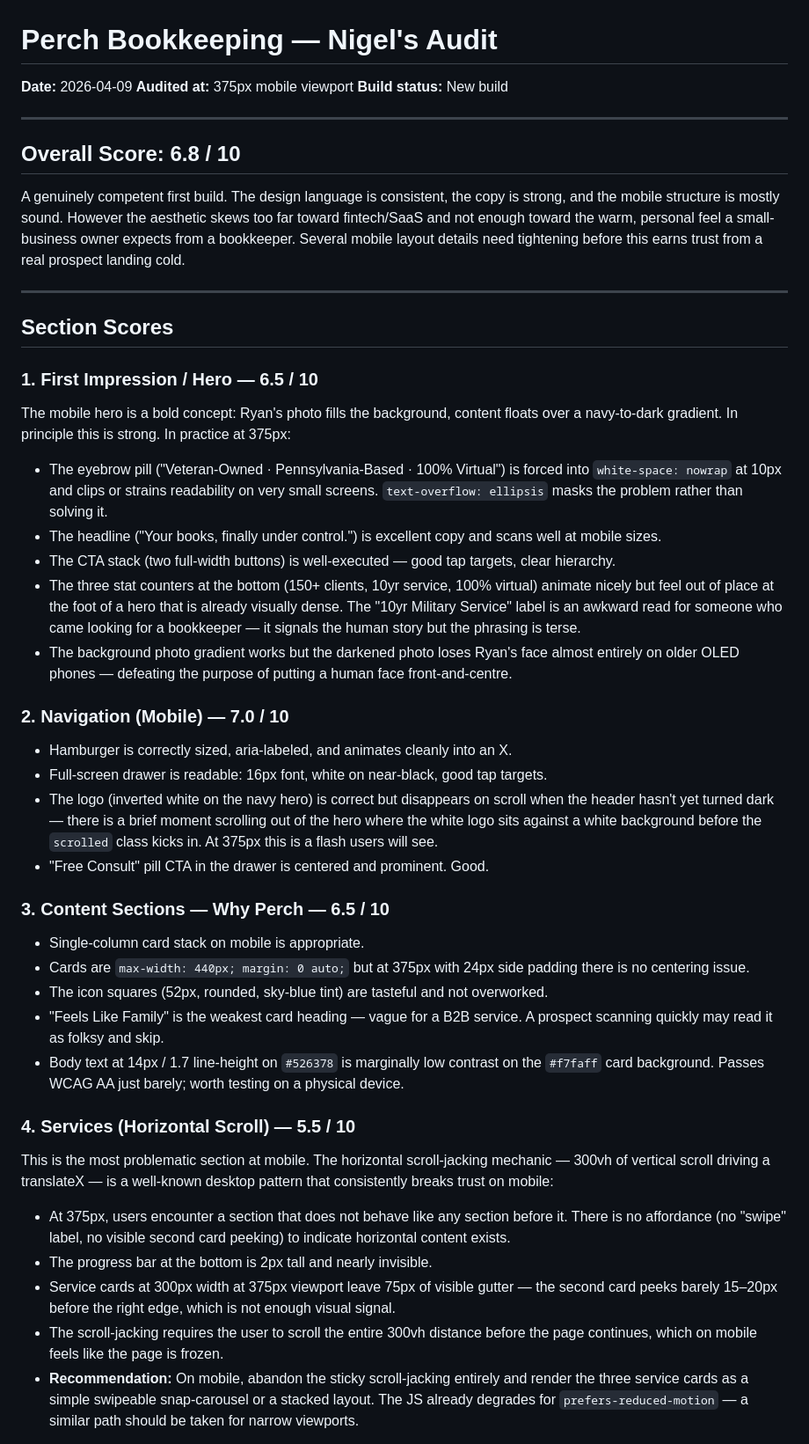
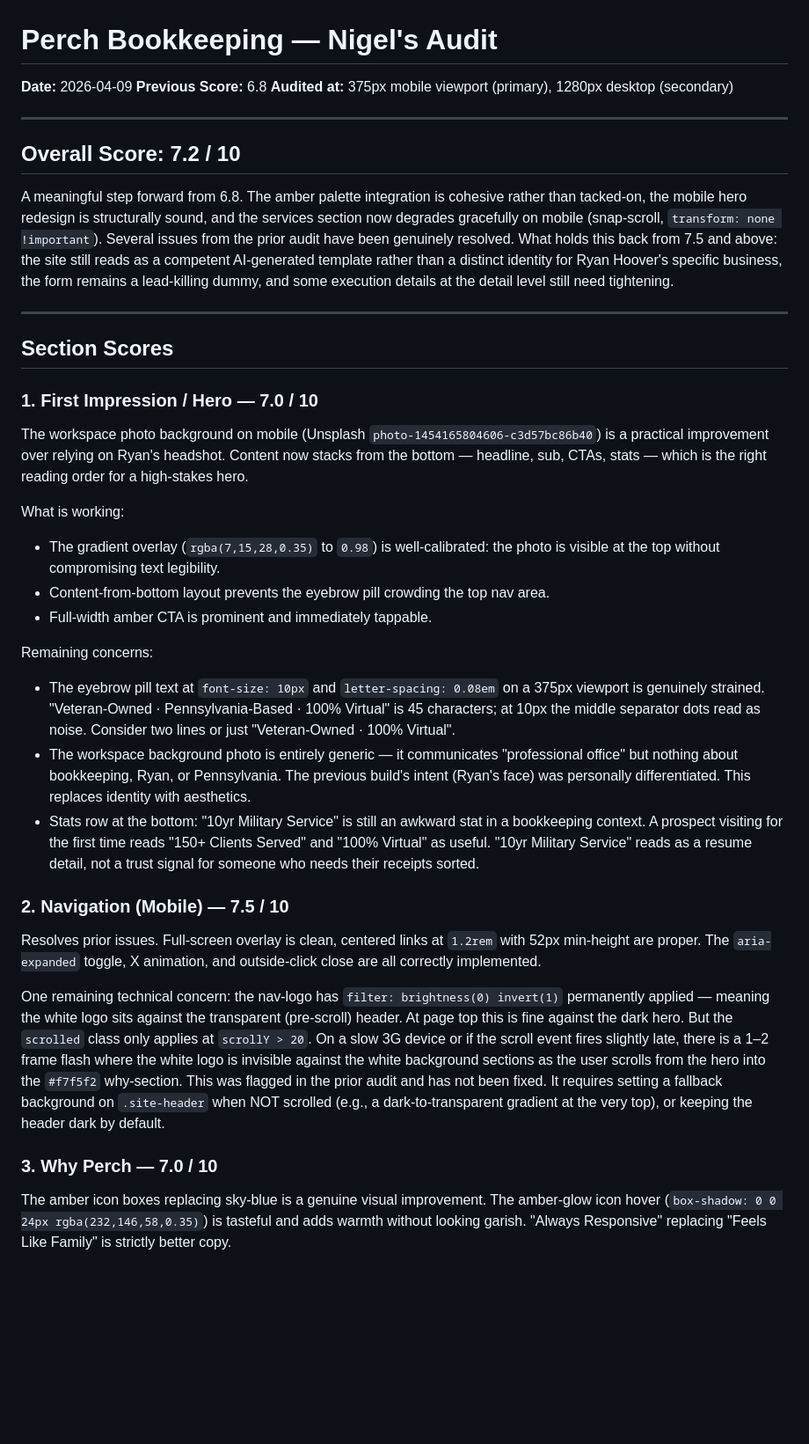
Before and after one commit to zed0minat0r/bookkeeping-site, a Markdown page: AUDIT.md, the part around one of its changes. Shown at 88% size. GitHub-like rendering; blank space fills up the shorter version.

```diff
--- a/AUDIT.md
+++ b/AUDIT.md
@@ -1,46 +1,36 @@
 # Perch Bookkeeping — Nigel's Audit
 **Date:** 2026-04-09
-**Audited at:** 375px mobile viewport
-**Build status:** New build
+**Previous Score:** 6.8
+**Audited at:** 375px mobile viewport (primary), 1280px desktop (secondary)
 
 ---
 
-## Overall Score: 6.8 / 10
+## Overall Score: 7.2 / 10
 
-A genuinely competent first build. The design language is consistent, the copy is strong, and the mobile structure is mostly sound. However the aesthetic skews too far toward fintech/SaaS and not enough toward the warm, personal feel a small-business owner expects from a bookkeeper. Several mobile layout details need tightening before this earns trust from a real prospect landing cold.
+A meaningful step forward from 6.8. The amber palette integration is cohesive rather than tacked-on, the mobile hero redesign is structurally sound, and the services section now degrades gracefully on mobile (snap-scroll, `transform: none !important`). Several issues from the prior audit have been genuinely resolved. What holds this back from 7.5 and above: the site still reads as a competent AI-generated template rather than a distinct identity for Ryan Hoover's specific business, the form remains a lead-killing dummy, and some execution details at the detail level still need tightening.
 
 ---
 
 ## Section Scores
 
-### 1. First Impression / Hero — 6.5 / 10
-The mobile hero is a bold concept: Ryan's photo fills the background, content floats over a navy-to-dark gradient. In principle this is strong. In practice at 375px:
+### 1. First Impression / Hero — 7.0 / 10
+The workspace photo background on mobile (Unsplash `photo-1454165804606-c3d57bc86b40`) is a practical improvement over relying on Ryan's headshot. Content now stacks from the bottom — headline, sub, CTAs, stats — which is the right reading order for a high-stakes hero.
 
-- The eyebrow pill ("Veteran-Owned · Pennsylvania-Based · 100% Virtual") is forced into `white-space: nowrap` at 10px and clips or strains readability on very small screens. `text-overflow: ellipsis` masks the problem rather than solving it.
-- The headline ("Your books, finally under control.") is excellent copy and scans well at mobile sizes.
-- The CTA stack (two full-width buttons) is well-executed — good tap targets, clear hierarchy.
-- The three stat counters at the bottom (150+ clients, 10yr service, 100% virtual) animate nicely but feel out of place at the foot of a hero that is already visually dense. The "10yr Military Service" label is an awkward read for someone who came looking for a bookkeeper — it signals the human story but the phrasing is terse.
-- The background photo gradient works but the darkened photo loses Ryan's face almost entirely on older OLED phones — defeating the purpose of putting a human face front-and-centre.
+What is working:
+- The gradient overlay (`rgba(7,15,28,0.35)` to `0.98`) is well-calibrated: the photo is visible at the top without compromising text legibility.
+- Content-from-bottom layout prevents the eyebrow pill crowding the top nav area.
+- Full-width amber CTA is prominent and immediately tappable.
 
-### 2. Navigation (Mobile) — 7.0 / 10
-- Hamburger is correctly sized, aria-labeled, and animates cleanly into an X.
-- Full-screen drawer is readable: 16px font, white on near-black, good tap targets.
-- The logo (inverted white on the navy hero) is correct but disappears on scroll when the header hasn't yet turned dark — there is a brief moment scrolling out of the hero where the white logo sits against a white background before the `scrolled` class kicks in. At 375px this is a flash users will see.
-- "Free Consult" pill CTA in the drawer is centered and prominent. Good.
+Remaining concerns:
+- The eyebrow pill text at `font-size: 10px` and `letter-spacing: 0.08em` on a 375px viewport is genuinely strained. "Veteran-Owned · Pennsylvania-Based · 100% Virtual" is 45 characters; at 10px the middle separator dots read as noise. Consider two lines or just "Veteran-Owned · 100% Virtual".
+- The workspace background photo is entirely generic — it communicates "professional office" but nothing about bookkeeping, Ryan, or Pennsylvania. The previous build's intent (Ryan's face) was personally differentiated. This replaces identity with aesthetics.
+- Stats row at the bottom: "10yr Military Service" is still an awkward stat in a bookkeeping context. A prospect visiting for the first time reads "150+ Clients Served" and "100% Virtual" as useful. "10yr Military Service" reads as a resume detail, not a trust signal for someone who needs their receipts sorted.
 
-### 3. Content Sections — Why Perch — 6.5 / 10
-- Single-column card stack on mobile is appropriate.
-- Cards are `max-width: 440px; margin: 0 auto;` but at 375px with 24px side padding there is no centering issue.
-- The icon squares (52px, rounded, sky-blue tint) are tasteful and not overworked.
-- "Feels Like Family" is the weakest card heading — vague for a B2B service. A prospect scanning quickly may read it as folksy and skip.
-- Body text at 14px / 1.7 line-height on `#526378` is marginally low contrast on the `#f7faff` card background. Passes WCAG AA just barely; worth testing on a physical device.
+### 2. Navigation (Mobile) — 7.5 / 10
+Resolves prior issues. Full-screen overlay is clean, centered links at `1.2rem` with 52px min-height are proper. The `aria-expanded` toggle, X animation, and outside-click close are all correctly implemented.
 
-### 4. Services (Horizontal Scroll) — 5.5 / 10
-This is the most problematic section at mobile. The horizontal scroll-jacking mechanic — 300vh of vertical scroll driving a translateX — is a well-known desktop pattern that consistently breaks trust on mobile:
+One remaining technical concern: the nav-logo has `filter: brightness(0) invert(1)` permanently applied — meaning the white logo sits against the transparent (pre-scroll) header. At page top this is fine against the dark hero. But the `scrolled` class only applies at `scrollY > 20`. On a slow 3G device or if the scroll event fires slightly late, there is a 1–2 frame flash where the white logo is invisible against the white background sections as the user scrolls from the hero into the `#f7f5f2` why-section. This was flagged in the prior audit and has not been fixed. It requires setting a fallback background on `.site-header` when NOT scrolled (e.g., a dark-to-transparent gradient at the very top), or keeping the header dark by default.
 
-- At 375px, users encounter a section that does not behave like any section before it. There is no affordance (no "swipe" label, no visible second card peeking) to indicate horizontal content exists.
-- The progress bar at the bottom is 2px tall and nearly invisible.
-- Service cards at 300px width at 375px viewport leave 75px of visible gutter — the second card peeks barely 15–20px before the right edge, which is not enough visual signal.
-- The scroll-jacking requires the user to scroll the entire 300vh distance before the page continues, which on mobile feels like the page is frozen.
-- **Recommendation:** On mobile, abandon the sticky scroll-jacking entirely and render the three service cards as a simple swipeable snap-carousel or a stacked layout. The JS already degrades for `prefers-reduced-motion` — a similar path should be taken for narrow viewports.
+### 3. Why Perch — 7.0 / 10
+The amber icon boxes replacing sky-blue is a genuine visual improvement. The amber-glow icon hover (`box-shadow: 0 0 24px rgba(232,146,58,0.35)`) is tasteful and adds warmth without looking garish. "Always Responsive" replacing "Feels Like Family" is strictly better copy.
 
```
Also changed, not shown: other parts of AUDIT.md (+66 -40 lines).
